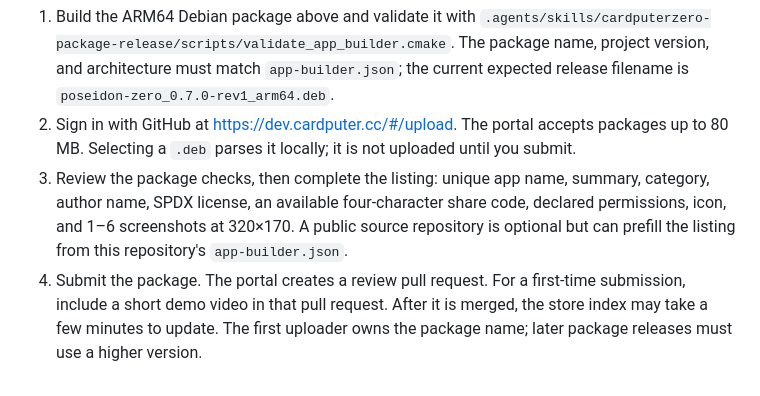
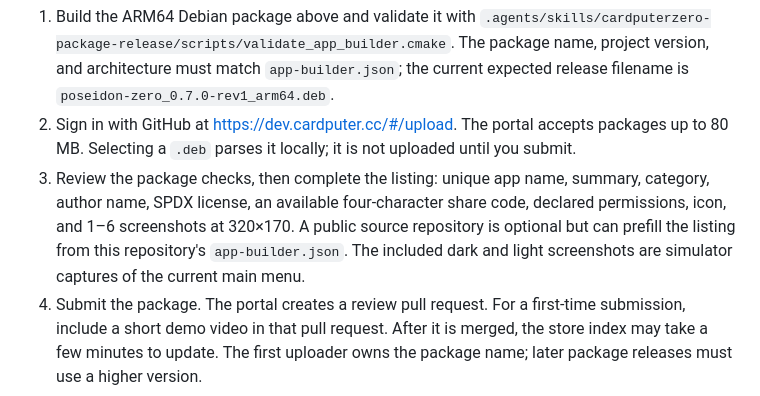
Before and after one commit to Evil0ctopus/poseidon_zero, a Markdown page: README.md, the part around one of its changes. Drawn GitHub-style.

```diff
--- a/README.md
+++ b/README.md
@@ -1248,7 +1247,8 @@ installing; directories and the executable should be `755`, and data files `644`
 3. Review the package checks, then complete the listing: unique app name, summary, category,
    author name, SPDX license, an available four-character share code, declared permissions, icon,
    and 1–6 screenshots at 320×170. A public source repository is optional but can prefill the
-   listing from this repository's `app-builder.json`.
+   listing from this repository's `app-builder.json`. The included dark and light screenshots
+   are simulator captures of the current main menu.
 4. Submit the package. The portal creates a review pull request. For a first-time submission,
    include a short demo video in that pull request. After it is merged, the store index may take a
    few minutes to update. The first uploader owns the package name; later package releases must
```
Also changed, not shown: other parts of README.md (+4 -5 lines), screenshot/poseidon-zero-dark-320x170.png, screenshot/poseidon-zero-light-320x170.png, 2 other files.
